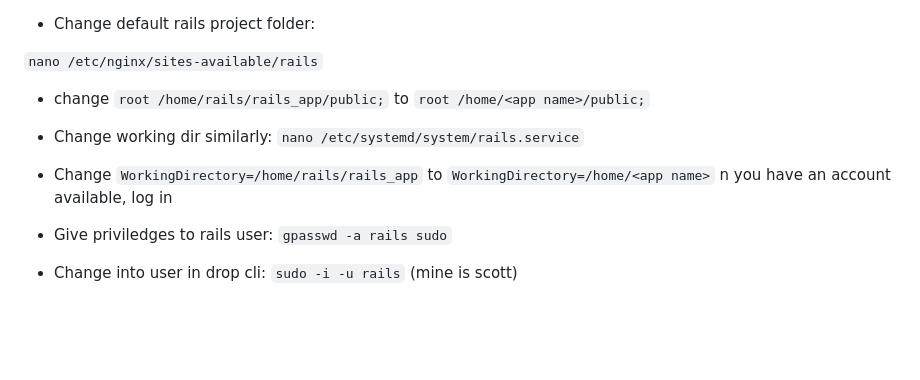
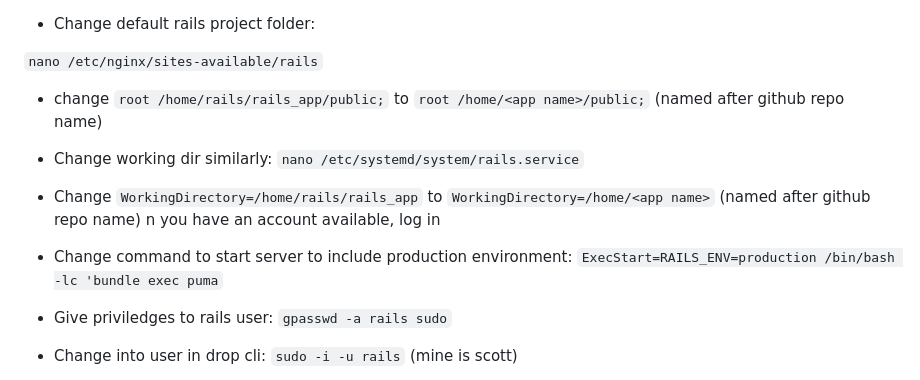
Before and after one commit to AngelLozan/aoj, a Markdown page: README.md, the part around the change. GitHub-like rendering; blank space fills up the shorter version.

```diff
--- a/README.md
+++ b/README.md
@@ -35,13 +35,14 @@ Host <name>
 
 `nano /etc/nginx/sites-available/rails`
 
-- change `root /home/rails/rails_app/public;` to `root /home/<app name>/public;`
+- change `root /home/rails/rails_app/public;` to `root /home/<app name>/public;` (named after github repo name)
 
 - Change working dir similarly:
 `nano /etc/systemd/system/rails.service`
 
-- Change `WorkingDirectory=/home/rails/rails_app` to `WorkingDirectory=/home/<app name>`
+- Change `WorkingDirectory=/home/rails/rails_app` to `WorkingDirectory=/home/<app name>` (named after github repo name)
 n you have an account available, log in
+- Change command to start server to include production environment: `ExecStart=RAILS_ENV=production /bin/bash -lc 'bundle exec puma`
 - Give priviledges to rails user: `gpasswd -a rails sudo`
 - Change into user in drop cli: `sudo -i -u rails` (mine is scott)
 
```
